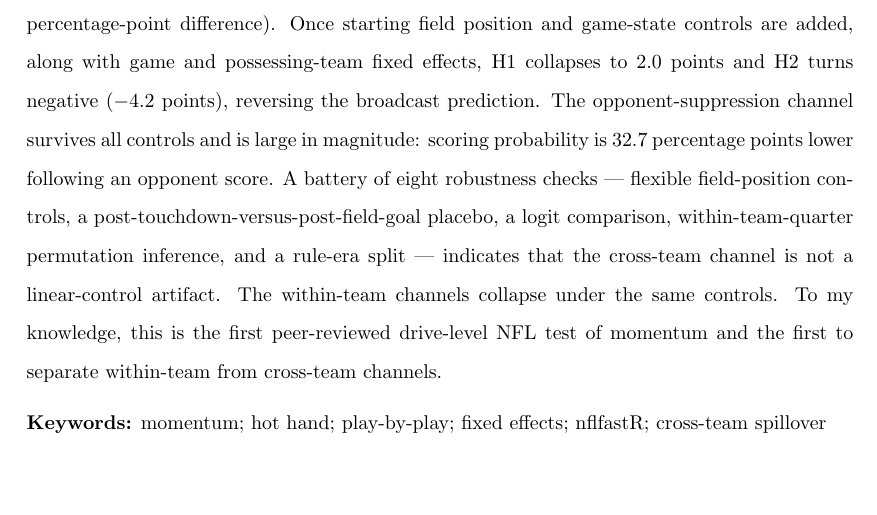
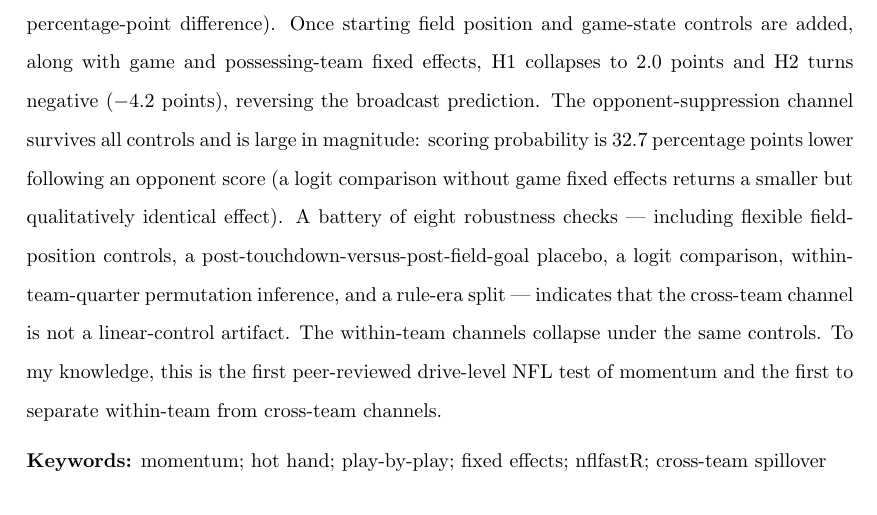
Before and after one commit to jonawalb/nfl-drive-momentum, a LaTeX paper (paper_NEWEST.tex): part of page 1 of 22, cut so that both start at the same text. Compiled offline with pdfLaTeX.

Commit message:
fix: align README counts with paper, add abstract caveats
- README: clarify 86,360 total vs 85,955 valid-FP drives
- Abstract: add 'including' to robustness check list (5 of 8 named)
- Abstract: add logit comparison caveat for H3 magnitude
- README: note sessionInfo availability

```diff
--- a/paper_NEWEST.tex
+++ b/paper_NEWEST.tex
@@ -35,10 +35,12 @@ possessing-team fixed effects, H1 collapses to 2.0 points and H2 turns
 negative ($-4.2$ points), reversing the broadcast prediction. The
 opponent-suppression channel survives all controls and is large in magnitude:
 scoring probability is 32.7 percentage points lower following an opponent
-score. A battery of eight robustness checks --- flexible field-position
-controls, a post-touchdown-versus-post-field-goal placebo, a logit
-comparison, within-team-quarter permutation inference, and a rule-era split
---- indicates that the cross-team channel is not a linear-control artifact.
+score (a logit comparison without game fixed effects returns a smaller but
+qualitatively identical effect). A battery of eight robustness checks
+--- including flexible field-position controls, a
+post-touchdown-versus-post-field-goal placebo, a logit comparison,
+within-team-quarter permutation inference, and a rule-era split ---
+indicates that the cross-team channel is not a linear-control artifact.
 The within-team channels collapse under the same controls. To my knowledge,
 this is the first peer-reviewed drive-level NFL test of momentum and the
 first to separate within-team from cross-team channels.
```
Also changed, not shown: README.md.
